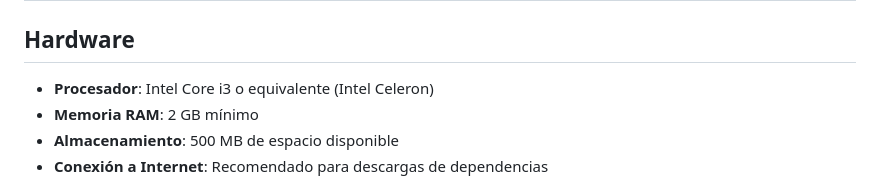
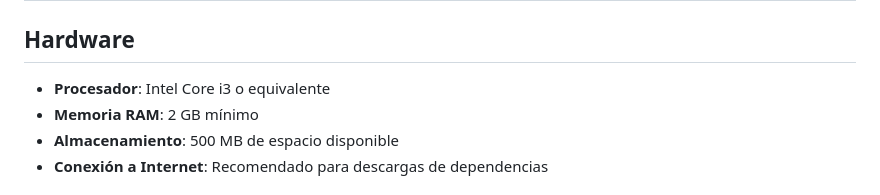
Before and after one commit to Genaro12596/IloveDB, a Markdown page: README.md, the part around the change. Rendered like a GitHub page.

Commit message:
Remove redundant mention of Intel Celeron in hardware specs

```diff
--- a/README.md
+++ b/README.md
@@ -16,7 +16,7 @@ El sistema cuenta actualmente con **6 herramientas completamente funcionales**:
 # Requisitos de hardware y software.
 
 ## Hardware
-- **Procesador**: Intel Core i3 o equivalente (Intel Celeron)
+- **Procesador**: Intel Core i3 o equivalente
 - **Memoria RAM**: 2 GB mínimo
 - **Almacenamiento**: 500 MB de espacio disponible
 - **Conexión a Internet**: Recomendado para descargas de dependencias
```
